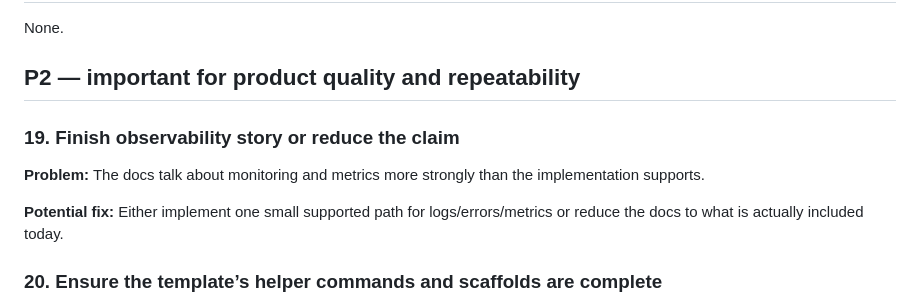
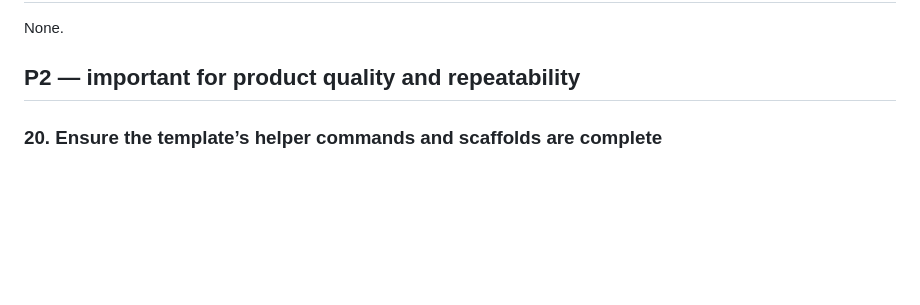
Before and after one commit to braw-dev/django_project_template, a Markdown page: docs/TEMPLATE_FEEDBACK_TASKS.md, the part around the change. Rendered like a GitHub page; blank space fills up the shorter version.

Commit message:
chore: complete feedback task

```diff
--- a/docs/TEMPLATE_FEEDBACK_TASKS.md
+++ b/docs/TEMPLATE_FEEDBACK_TASKS.md
@@ -25,12 +25,6 @@ None.
 None.
 
 ## P2 — important for product quality and repeatability
-
-### 19. Finish observability story or reduce the claim
-
-**Problem:** The docs talk about monitoring and metrics more strongly than the implementation supports.
-
-**Potential fix:** Either implement one small supported path for logs/errors/metrics or reduce the docs to what is actually included today.
 
 ### 20. Ensure the template’s helper commands and scaffolds are complete
 
```
